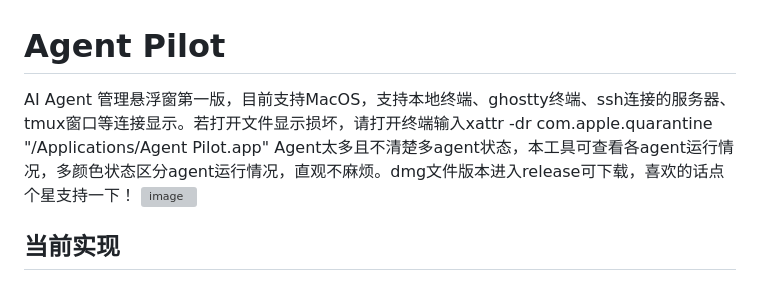
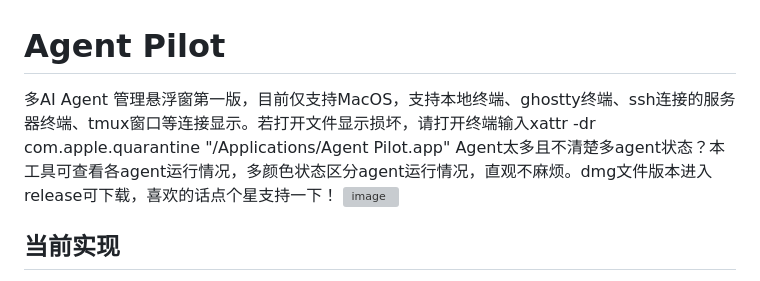
Before and after one commit to sheldonvan/agent-pilot, a Markdown page: README.md, the part around the change. Drawn GitHub-style; grey boxes are pictures that could not be loaded.

```diff
--- a/README.md
+++ b/README.md
@@ -1,7 +1,7 @@
 # Agent Pilot
 
-AI Agent 管理悬浮窗第一版，目前支持MacOS，支持本地终端、ghostty终端、ssh连接的服务器、tmux窗口等连接显示。若打开文件显示损坏，请打开终端输入xattr -dr com.apple.quarantine "/Applications/Agent Pilot.app"
-Agent太多且不清楚多agent状态，本工具可查看各agent运行情况，多颜色状态区分agent运行情况，直观不麻烦。dmg文件版本进入release可下载，喜欢的话点个星支持一下！
+多AI Agent 管理悬浮窗第一版，目前仅支持MacOS，支持本地终端、ghostty终端、ssh连接的服务器终端、tmux窗口等连接显示。若打开文件显示损坏，请打开终端输入xattr -dr com.apple.quarantine "/Applications/Agent Pilot.app"
+Agent太多且不清楚多agent状态？本工具可查看各agent运行情况，多颜色状态区分agent运行情况，直观不麻烦。dmg文件版本进入release可下载，喜欢的话点个星支持一下！
 <img width="430" height="650" alt="image" src="https://github.com/user-attachments/assets/9836db4d-d456-417d-b272-29ff3ae00aa7" />
 
 
```
